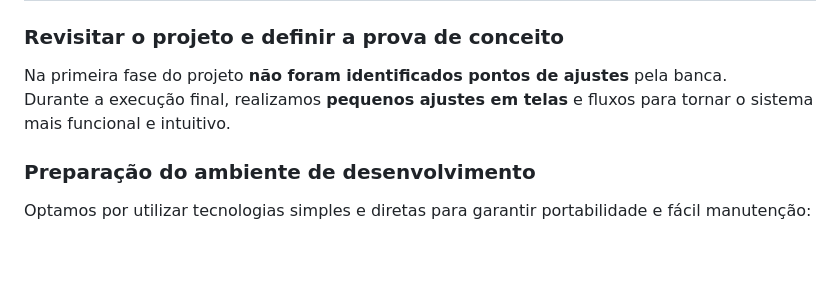
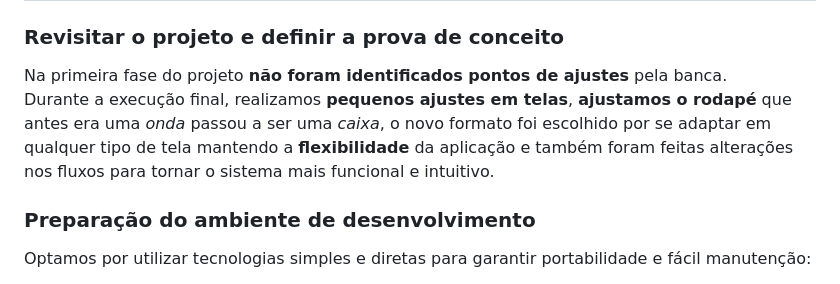
Before and after one commit to GustavoMMayer/UniNew, a Markdown page: readme.md, the part around the change. Rendered like a GitHub page; blank space fills up the shorter version.

Commit message:
Update README na seção de  revisita
Atualizado seção de Revisitar do projeto para incluir o motivo de ter alterado o rodapé.

```diff
--- a/readme.md
+++ b/readme.md
@@ -36,7 +36,7 @@ Durante o desenvolvimento, o foco foi em manter a **usabilidade e clareza da nav
 
 ### Revisitar o projeto e definir a prova de conceito
 Na primeira fase do projeto **não foram identificados pontos de ajustes** pela banca.
-Durante a execução final, realizamos **pequenos ajustes em telas** e fluxos para tornar o sistema mais funcional e intuitivo.
+Durante a execução final, realizamos **pequenos ajustes em telas**, **ajustamos o rodapé** que antes era uma *onda* passou a ser uma *caixa*, o novo formato foi escolhido por se adaptar em qualquer tipo de tela mantendo a **flexibilidade** da aplicação e também foram feitas alterações nos fluxos para tornar o sistema mais funcional e intuitivo.
 
 ### Preparação do ambiente de desenvolvimento
 Optamos por utilizar tecnologias simples e diretas para garantir portabilidade e fácil manutenção:
```
